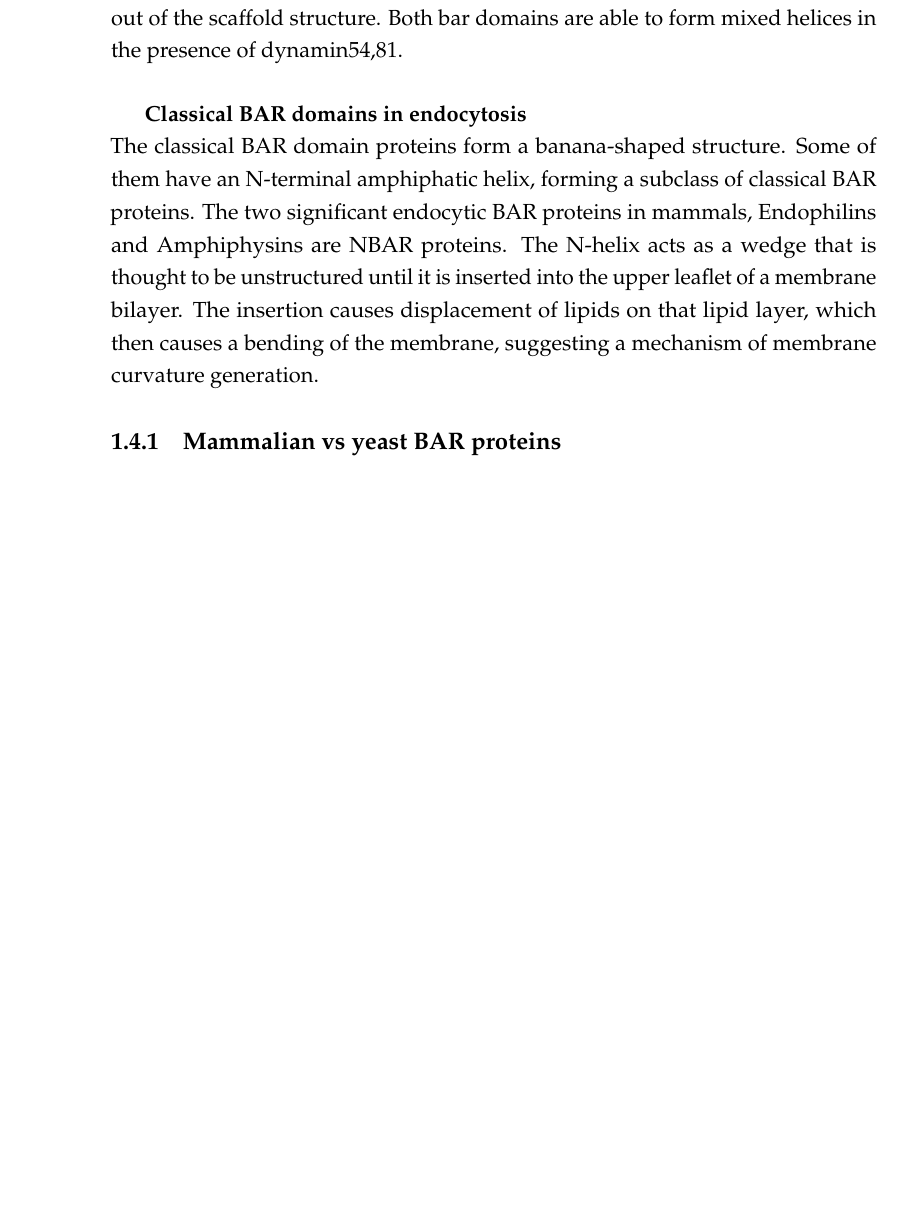
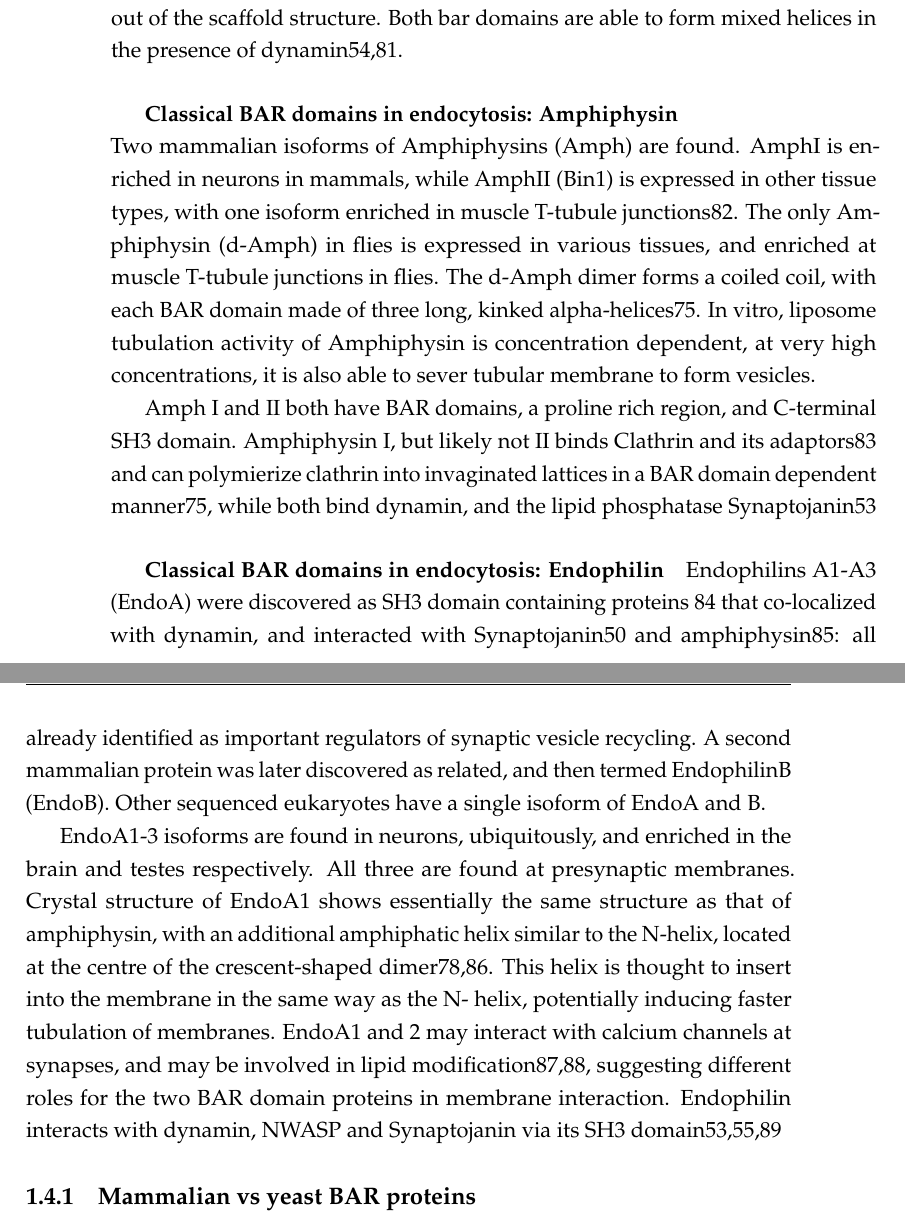
Before and after one commit to deepikaamenon/thesis_2021, a LaTeX thesis (main.tex, which reads Chapters/Intro.tex): part of page 25 of 29 before the commit and two parts of pages 25 and 26 of 29 after it, the two joined at a grey line, cut so that both start at the same text, the shorter picture padded with empty space. Compiled offline with pdfLaTeX.

Commit message:
txs auto checkin

```diff
--- a/Chapters/Intro.tex
+++ b/Chapters/Intro.tex
@@ -102,9 +102,20 @@ High resolution structural data has shown that NBAR proteins can hold form helic
 Both BAR proteins implicated in CME , Amphiphysin and Endophilin are able to tubulate membranes in-vitro75,78 and form a helical scaffold. The tubulation diameter resembles the diameter of the proteins themselves, and involve lateral interactions of the neighbouring BAR domains. SH3 regions are proposed to stick out of the scaffold structure. Both bar domains are able to form mixed helices in the presence of dynamin54,81.
 
 
-		\subparagraph{Classical BAR domains in endocytosis}
+		\subparagraph{Classical BAR domains in endocytosis: Amphiphysin}
 \mbox{} \\
-The classical BAR domain proteins form a banana-shaped structure. Some of them have an N-terminal amphiphatic helix, forming a subclass of classical BAR proteins. The two significant endocytic BAR proteins in mammals, Endophilins and Amphiphysins are NBAR proteins. The N-helix acts as a wedge that is thought to be unstructured until it is inserted into the upper leaflet of a membrane bilayer. The insertion causes displacement of lipids on that lipid layer, which then causes a bending of the membrane, suggesting a mechanism of membrane curvature generation.
+Two mammalian isoforms of Amphiphysins (Amph) are found. AmphI is enriched in neurons in mammals, while AmphII (Bin1) is expressed in other tissue types, with one isoform enriched in muscle T-tubule junctions82. The only Amphiphysin (d-Amph) in flies is expressed in various tissues, and enriched at muscle T-tubule junctions in flies. The d-Amph dimer forms a coiled coil, with each BAR domain made of three long, kinked alpha-helices75. In vitro, liposome tubulation activity of Amphiphysin is concentration dependent, at very high concentrations, it is also able to sever tubular membrane to form vesicles.
+
+Amph I and II both have BAR domains, a proline rich region, and C-terminal SH3 domain.
+Amphiphysin I, but likely not II binds Clathrin and its adaptors83 and can polymierize clathrin into invaginated lattices in a BAR domain dependent manner75, while both bind dynamin, and the lipid phosphatase Synaptojanin53
+
+
+		\subparagraph{Classical BAR domains in endocytosis: Endophilin}
+Endophilins A1-A3 (EndoA) were discovered as SH3 domain containing proteins 84 that co-localized with dynamin, and interacted with Synaptojanin50 and amphiphysin85: all already identified as important regulators of synaptic vesicle recycling. A second mammalian protein was later discovered as related, and then termed EndophilinB (EndoB). Other sequenced eukaryotes have a single isoform of EndoA and B.
+
+EndoA1-3 isoforms are found in neurons, ubiquitously, and enriched in the brain and testes respectively. All three are found at presynaptic membranes. Crystal structure of EndoA1 shows essentially the same structure as that of amphiphysin, with an additional amphiphatic helix similar to the N-helix, located at the centre of the crescent-shaped dimer78,86. This helix is thought to insert into the membrane in the same way as the N- helix, potentially inducing faster tubulation of membranes. EndoA1 and 2 may interact with calcium channels at synapses, and may be involved in lipid modification87,88, suggesting different roles for the two BAR domain proteins in membrane interaction. Endophilin interacts with dynamin, NWASP and Synaptojanin via its SH3 domain53,55,89
+
+
 
 		\subsection{Mammalian vs yeast BAR proteins}
 		\subsection{The Rvs complex}
```
